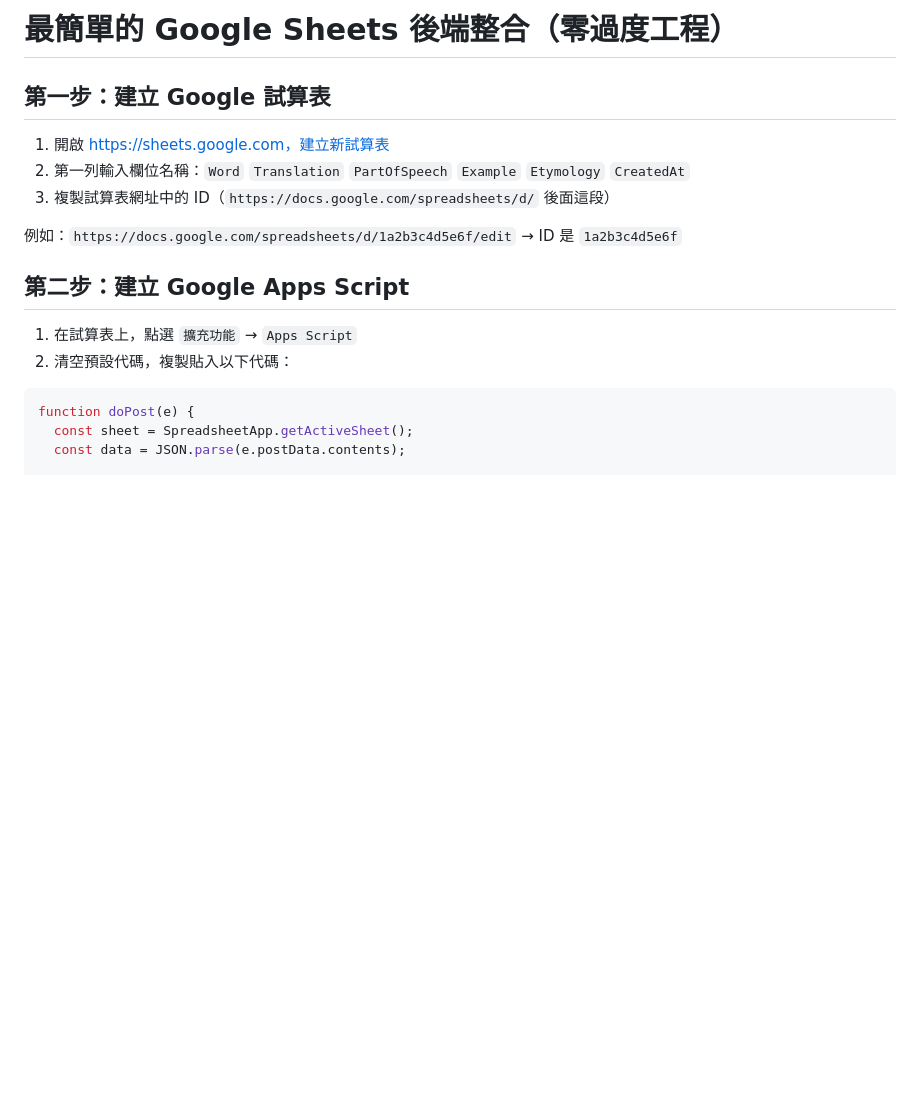
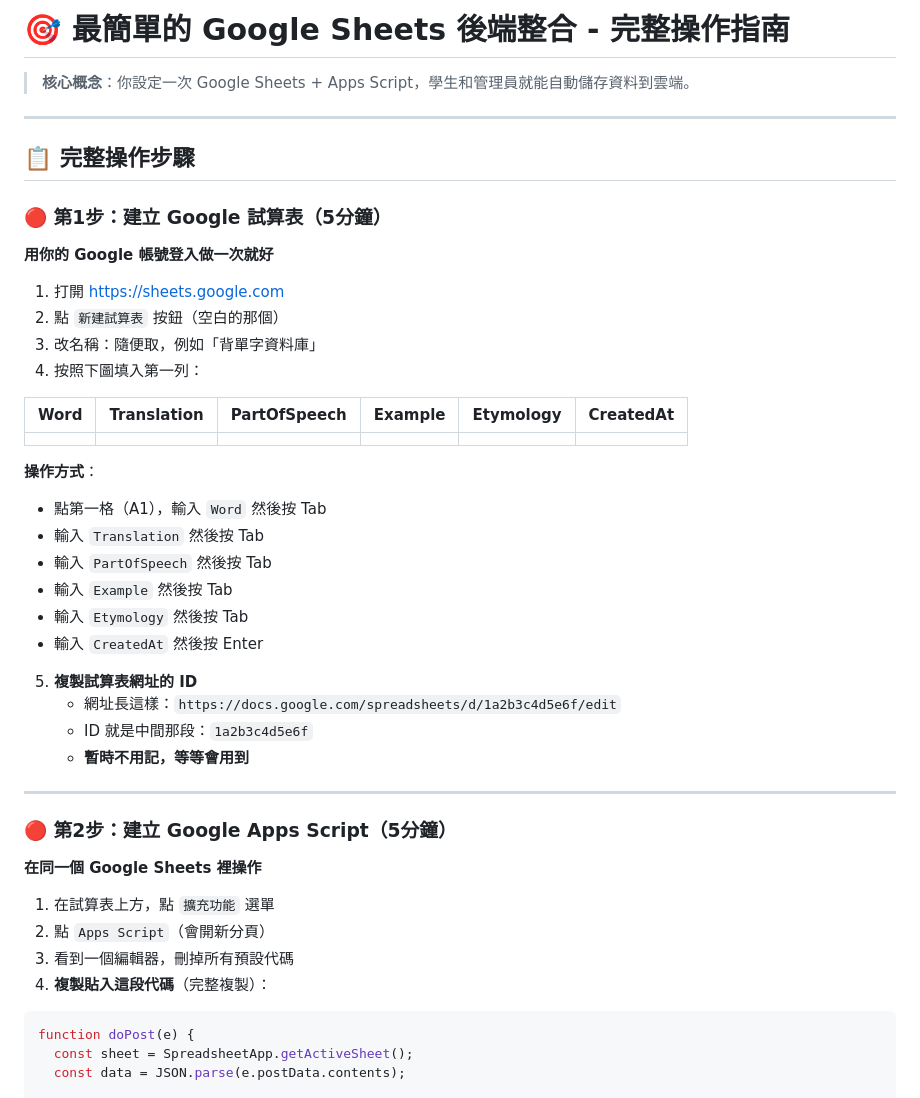
Before and after one commit to 412004-wq/homework2, a Markdown page: GOOGLE_SHEETS_BACKEND_SETUP.md, the part around one of its changes. Rendered like a GitHub page; blank space fills up the shorter version.

````diff
--- a/GOOGLE_SHEETS_BACKEND_SETUP.md
+++ b/GOOGLE_SHEETS_BACKEND_SETUP.md
@@ -1,17 +1,47 @@
-# 最簡單的 Google Sheets 後端整合（零過度工程）
+# 🎯 最簡單的 Google Sheets 後端整合 - 完整操作指南
 
-## 第一步：建立 Google 試算表
+> **核心概念**：你設定一次 Google Sheets + Apps Script，學生和管理員就能自動儲存資料到雲端。
 
-1. 開啟 https://sheets.google.com，建立新試算表
-2. 第一列輸入欄位名稱：`Word` `Translation` `PartOfSpeech` `Example` `Etymology` `CreatedAt`
-3. 複製試算表網址中的 ID（`https://docs.google.com/spreadsheets/d/` 後面這段）
+---
 
-例如：`https://docs.google.com/spreadsheets/d/1a2b3c4d5e6f/edit` → ID 是 `1a2b3c4d5e6f`
+## 📋 完整操作步驟
 
-## 第二步：建立 Google Apps Script
+### 🔴 **第1步：建立 Google 試算表（5分鐘）**
 
-1. 在試算表上，點選 `擴充功能` → `Apps Script`
-2. 清空預設代碼，複製貼入以下代碼：
+**用你的 Google 帳號登入做一次就好**
+
+1. 打開 https://sheets.google.com
+2. 點 `新建試算表` 按鈕（空白的那個）
+3. 改名稱：隨便取，例如「背單字資料庫」
+4. 按照下圖填入第一列：
+
+| Word | Translation | PartOfSpeech | Example | Etymology | CreatedAt |
+|------|-------------|--------------|---------|-----------|-----------|
+|      |             |              |         |           |           |
+
+**操作方式**：
+- 點第一格（A1），輸入 `Word` 然後按 Tab
+- 輸入 `Translation` 然後按 Tab
+- 輸入 `PartOfSpeech` 然後按 Tab
+- 輸入 `Example` 然後按 Tab
+- 輸入 `Etymology` 然後按 Tab
+- 輸入 `CreatedAt` 然後按 Enter
+
+5. **複製試算表網址的 ID**
+   - 網址長這樣：`https://docs.google.com/spreadsheets/d/1a2b3c4d5e6f/edit`
+   - ID 就是中間那段：`1a2b3c4d5e6f`
+   - **暫時不用記，等等會用到**
+
+---
+
+### 🔴 **第2步：建立 Google Apps Script（5分鐘）**
+
+**在同一個 Google Sheets 裡操作**
+
+1. 在試算表上方，點 `擴充功能` 選單
+2. 點 `Apps Script`（會開新分頁）
+3. 看到一個編輯器，刪掉所有預設代碼
+4. **複製貼入這段代碼**（完整複製）：
 
 ```javascript
 function doPost(e) {
````
Also changed, not shown: other parts of GOOGLE_SHEETS_BACKEND_SETUP.md (+98 -103 lines).
